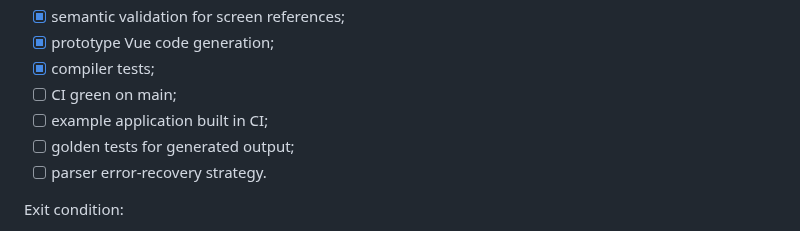
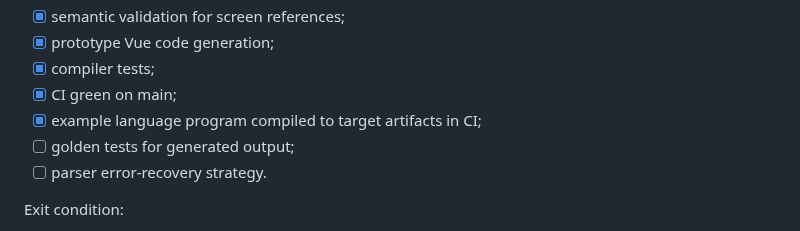
Before and after one commit to armaabetancourtt/evermore, a Markdown page: docs/ROADMAP.md, the part around the change. Drawn GitHub-style.

Commit message:
docs: record validated M0 CI evidence

```diff
--- a/docs/ROADMAP.md
+++ b/docs/ROADMAP.md
@@ -25,8 +25,8 @@ Goals:
 - [x] semantic validation for screen references;
 - [x] prototype Vue code generation;
 - [x] compiler tests;
-- [ ] CI green on main;
-- [ ] example application built in CI;
+- [x] CI green on main;
+- [x] example language program compiled to target artifacts in CI;
 - [ ] golden tests for generated output;
 - [ ] parser error-recovery strategy.
 
```
